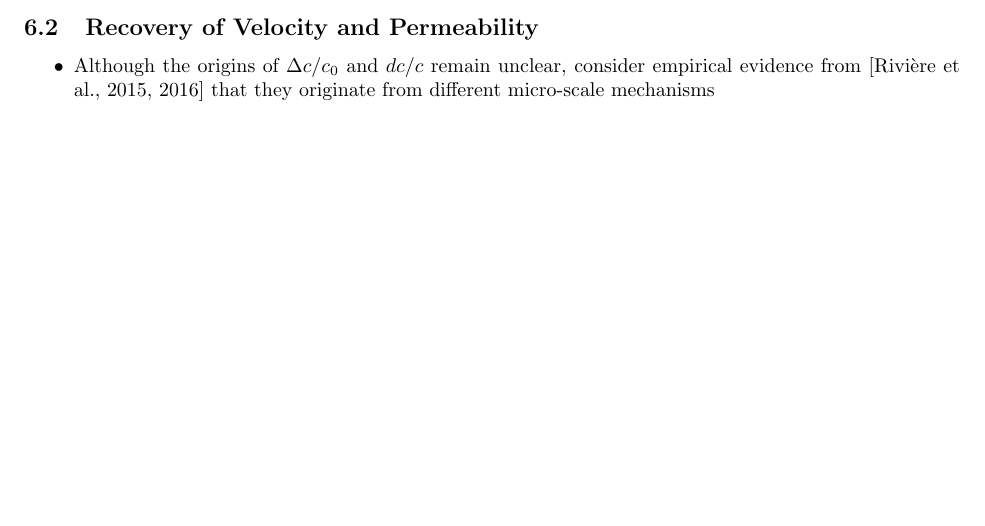
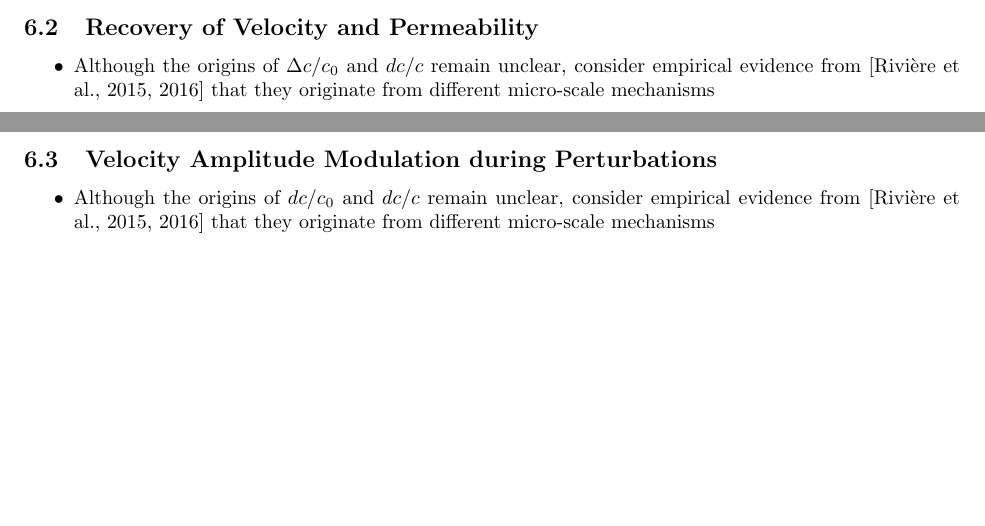
Before and after one commit to clay-wood/fracture_nonlinearity, a LaTeX document (current_draft/figures_outline_d10.tex): part of page 9 of 13 before the commit and two parts of pages 9 and 10 of 14 after it, the two joined at a grey line, cut so that both start at the same text, the shorter picture padded with empty space. Compiled offline with pdfLaTeX.

Commit message:
add dc/c0 plots

```diff
--- a/current_draft/figures_outline_d10.tex
+++ b/current_draft/figures_outline_d10.tex
@@ -267,3 +267,8 @@ c) The sample was then fractured in situ by increasing the shear stress at const
 
 \newpage
 
+
+\subsection{Velocity Amplitude Modulation during Perturbations}
+\begin{itemize}
+	\item Although the origins of $dc/c_0 $ and $ dc/c $ remain unclear, consider empirical evidence from [Rivière et al., 2015, 2016] that they originate from different micro-scale mechanisms
+\end{itemize}
@@ -270,3 +285,8 @@ c) The sample was then fractured in situ by increasing the shear stress at const
+	\label{fig:dc_plots2}
+\end{figure}
+
+\newpage
+
 \subsection{Effect of Fracture Aperture}
 \begin{itemize}
 	\item effect of fracture aperture modulated by shearing the fractured samples in two 5mmincrements, repeating the dynamic stressing protocols. Elucidates how changes in the aperture size distribution due to shearing and wear–alter the fracture stiffness and the stress-dependency.
```
Also changed, not shown: Dc_NS_amp.svg (added), Dc_PP_amp.svg (added), plots/Dc_NS_amp.pdf (added), plots/Dc_PP_amp.pdf (added), current_draft/figures_outline_d10.tex (10 more changed lines), 4 other files.
